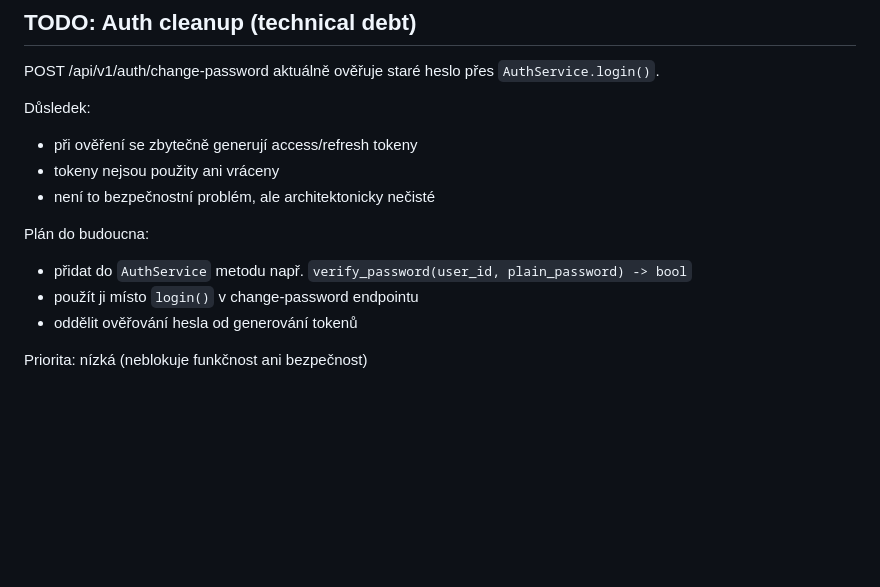
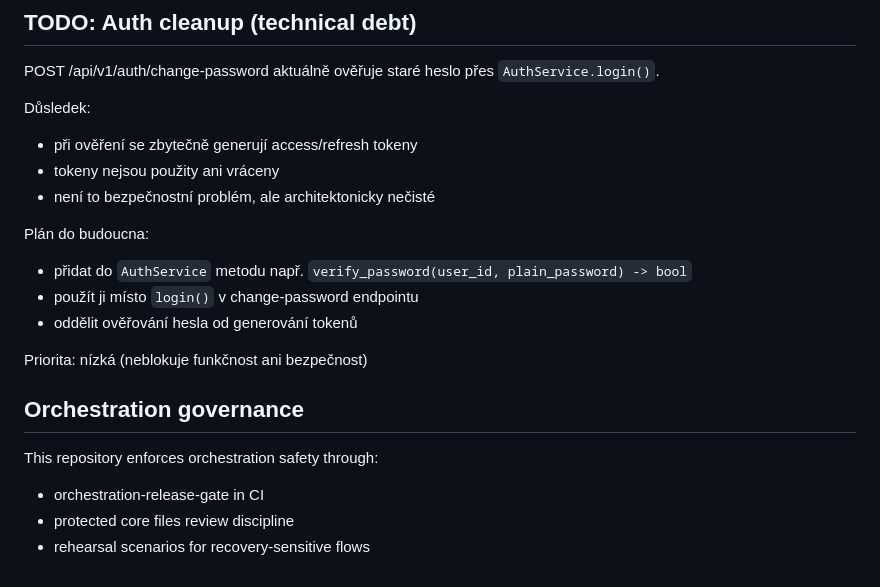
Before and after one commit to zborad77/Novu_Builder, a Markdown page: README.md, the part around the change. Drawn GitHub-style; blank space fills up the shorter version.

Commit message:
docs: safe PR clean

```diff
--- a/README.md
+++ b/README.md
@@ -237,13 +237,23 @@ dokud zadny takovy klient neexistuje, endpointy `/forgot-password` a `/reset-pas
 POST /api/v1/auth/change-password aktuálně ověřuje staré heslo přes `AuthService.login()`.
 
 Důsledek:
+
 - při ověření se zbytečně generují access/refresh tokeny
 - tokeny nejsou použity ani vráceny
 - není to bezpečnostní problém, ale architektonicky nečisté
 
 Plán do budoucna:
+
 - přidat do `AuthService` metodu např. `verify_password(user_id, plain_password) -> bool`
 - použít ji místo `login()` v change-password endpointu
 - oddělit ověřování hesla od generování tokenů
 
 Priorita: nízká (neblokuje funkčnost ani bezpečnost)
+
+## Orchestration governance
+
+This repository enforces orchestration safety through:
+
+- orchestration-release-gate in CI
+- protected core files review discipline
+- rehearsal scenarios for recovery-sensitive flows
```
